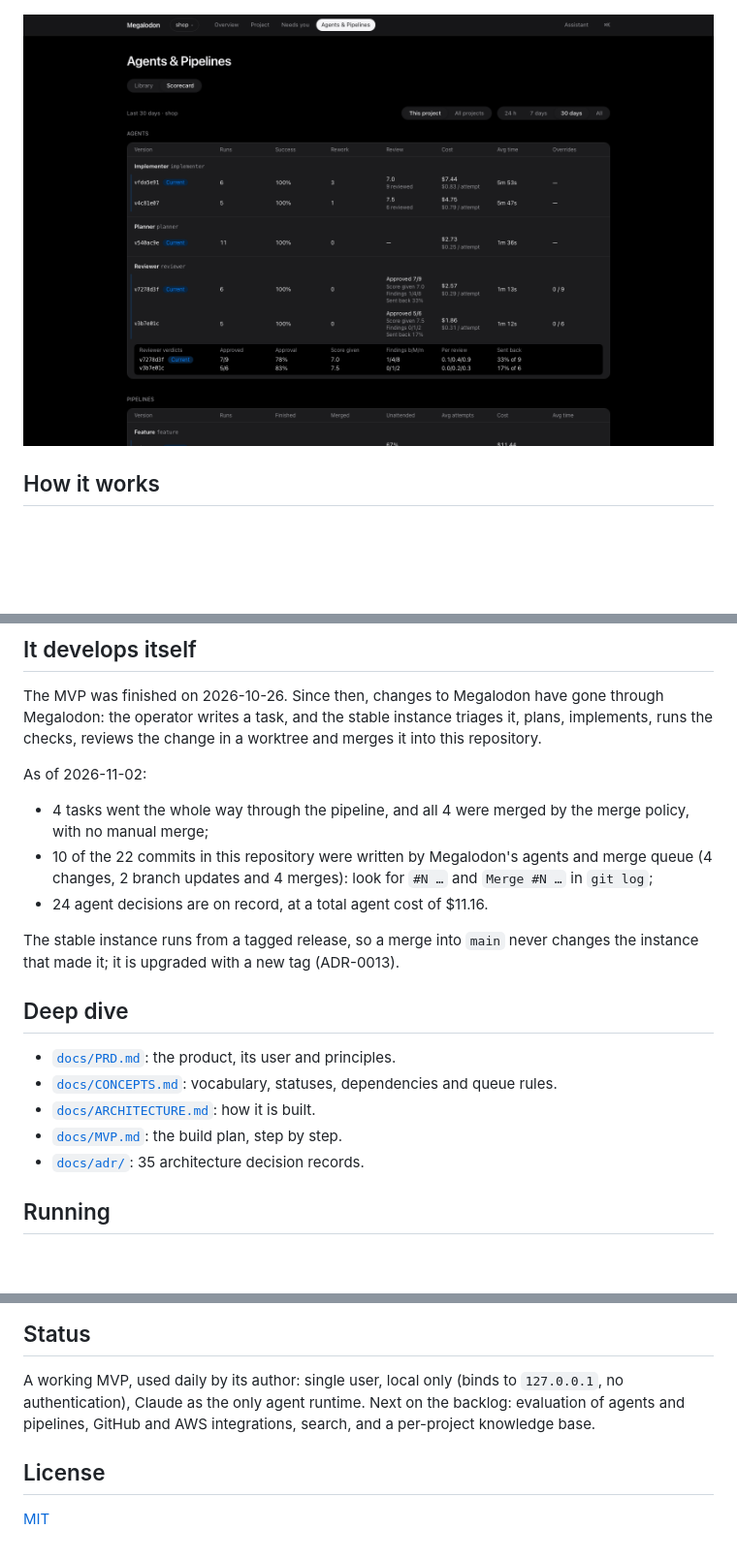
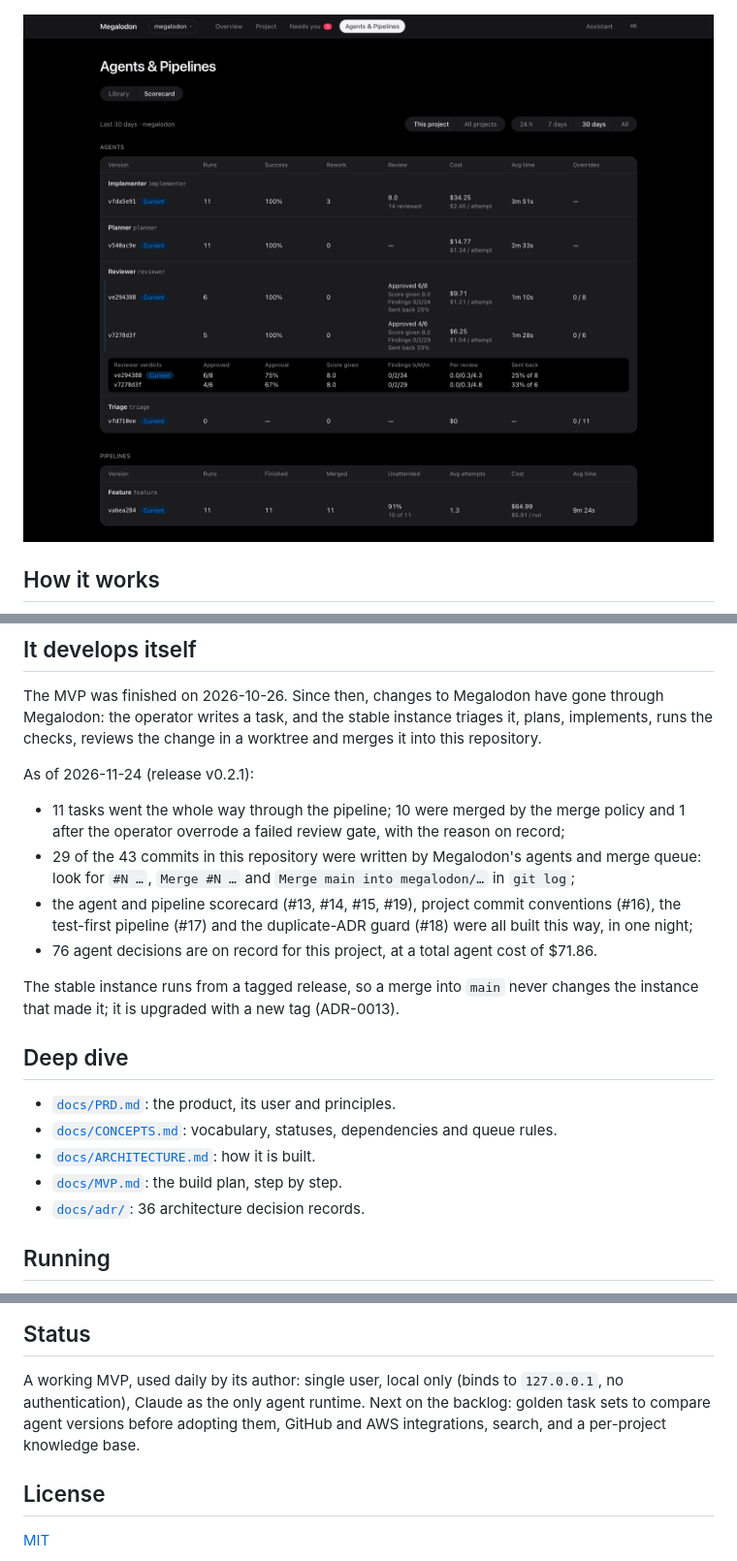
Before and after one commit to pg013c/megalodon, a Markdown page: README.md, 3 parts joined by grey strips. Shown at 97% size. Drawn GitHub-style; pictures changed too: docs/screenshots/scorecard.png; blank space fills up the shorter version.

Commit message:
docs: README numbers as of v0.2.1 and a scorecard screenshot with real data
Co-Authored-By: Claude Opus 5.5 <noreply@anthropic.com>

```diff
--- a/README.md
+++ b/README.md
@@ -83,13 +83,15 @@ The MVP was finished on 2026-10-26. Since then, changes to Megalodon have gone t
 the operator writes a task, and the stable instance triages it, plans, implements, runs the checks,
 reviews the change in a worktree and merges it into this repository.
 
-As of 2026-11-02:
+As of 2026-11-24 (release v0.2.1):
 
-- 4 tasks went the whole way through the pipeline, and all 4 were merged by the merge policy, with
-  no manual merge;
-- 10 of the 22 commits in this repository were written by Megalodon's agents and merge queue
-  (4 changes, 2 branch updates and 4 merges): look for `#N …` and `Merge #N …` in `git log`;
-- 24 agent decisions are on record, at a total agent cost of $11.16.
+- 11 tasks went the whole way through the pipeline; 10 were merged by the merge policy and 1 after
+  the operator overrode a failed review gate, with the reason on record;
+- 29 of the 43 commits in this repository were written by Megalodon's agents and merge queue:
+  look for `#N …`, `Merge #N …` and `Merge main into megalodon/…` in `git log`;
+- the agent and pipeline scorecard (#13, #14, #15, #19), project commit conventions (#16), the
+  test-first pipeline (#17) and the duplicate-ADR guard (#18) were all built this way, in one night;
+- 76 agent decisions are on record for this project, at a total agent cost of $71.86.
 
 The stable instance runs from a tagged release, so a merge into `main` never changes the
 instance that made it; it is upgraded with a new tag (ADR-0013).
@@ -100,7 +102,7 @@ instance that made it; it is upgraded with a new tag (ADR-0013).
 - [`docs/CONCEPTS.md`](docs/CONCEPTS.md): vocabulary, statuses, dependencies and queue rules.
 - [`docs/ARCHITECTURE.md`](docs/ARCHITECTURE.md): how it is built.
 - [`docs/MVP.md`](docs/MVP.md): the build plan, step by step.
-- [`docs/adr/`](docs/adr/): 35 architecture decision records.
+- [`docs/adr/`](docs/adr/): 36 architecture decision records.
 
 ## Running
 
@@ -127,8 +129,9 @@ Environment: `MEGALODON_PORT`, `MEGALODON_WEB_PORT` (dev UI), `MEGALODON_DATA_DI
 ## Status
 
 A working MVP, used daily by its author: single user, local only (binds to `127.0.0.1`, no
-authentication), Claude as the only agent runtime. Next on the backlog: evaluation of agents and
-pipelines, GitHub and AWS integrations, search, and a per-project knowledge base.
+authentication), Claude as the only agent runtime. Next on the backlog: golden task sets to compare
+agent versions before adopting them, GitHub and AWS integrations, search, and a per-project
+knowledge base.
 
 ## License
 
```
